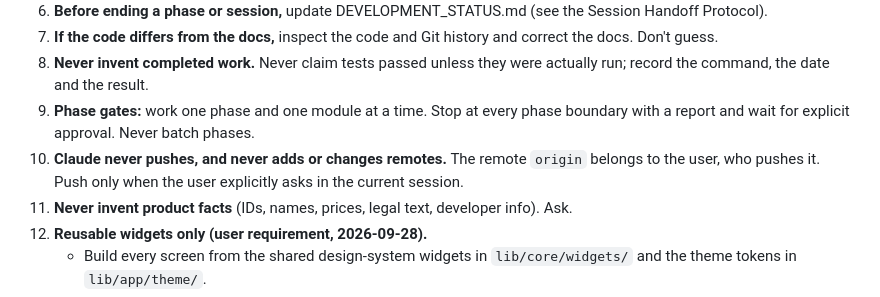
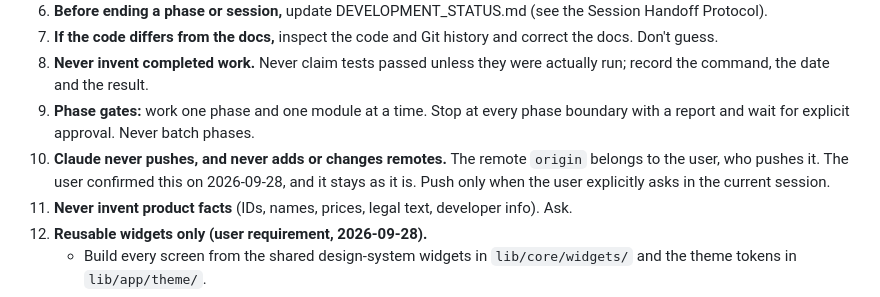
Before and after one commit to paras-with-shakya/Smart-Calculator-App, a Markdown page: CLAUDE.md, the part around the change. Drawn GitHub-style.

```diff
--- a/CLAUDE.md
+++ b/CLAUDE.md
@@ -66,7 +66,7 @@ Notes on the steps:
 7. **If the code differs from the docs,** inspect the code and Git history and correct the docs. Don't guess.
 8. **Never invent completed work.** Never claim tests passed unless they were actually run; record the command, the date and the result.
 9. **Phase gates:** work one phase and one module at a time. Stop at every phase boundary with a report and wait for explicit approval. Never batch phases.
-10. **Claude never pushes, and never adds or changes remotes.** The remote `origin` belongs to the user, who pushes it. Push only when the user explicitly asks in the current session.
+10. **Claude never pushes, and never adds or changes remotes.** The remote `origin` belongs to the user, who pushes it. The user confirmed this on 2026-09-28, and it stays as it is. Push only when the user explicitly asks in the current session.
 11. **Never invent product facts** (IDs, names, prices, legal text, developer info). Ask.
 12. **Reusable widgets only (user requirement, 2026-09-28).**
     - Build every screen from the shared design-system widgets in `lib/core/widgets/` and the theme tokens in `lib/app/theme/`.
```
Also changed, not shown: docs/DECISIONS.md (+1 -0 lines).
